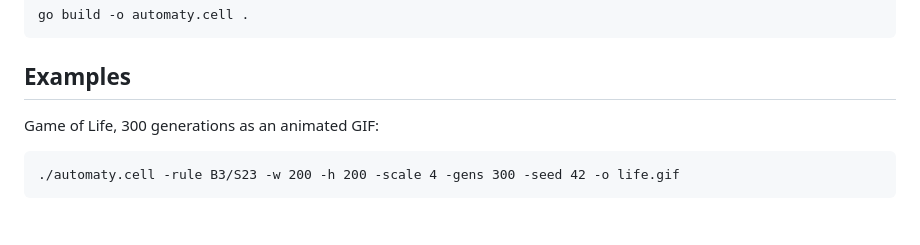
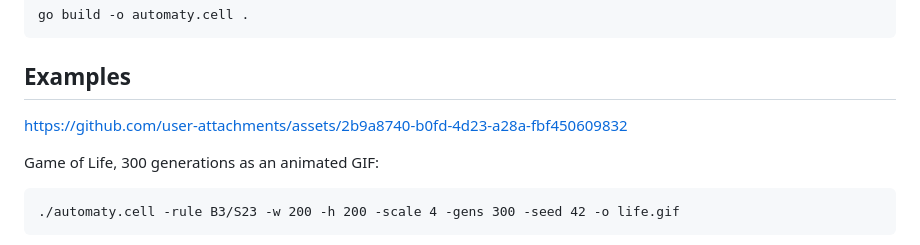
Before and after one commit to te-o-o-o/automaty.cell, a Markdown page: README.md, the part around the change. Rendered like a GitHub page; blank space fills up the shorter version.

Commit message:
Update README.md
Add video

````diff
--- a/README.md
+++ b/README.md
@@ -9,6 +9,9 @@ go build -o automaty.cell .
 ```
 
 ## Examples
+
+https://github.com/user-attachments/assets/2b9a8740-b0fd-4d23-a28a-fbf450609832
+
 
 Game of Life, 300 generations as an animated GIF:
 
````
